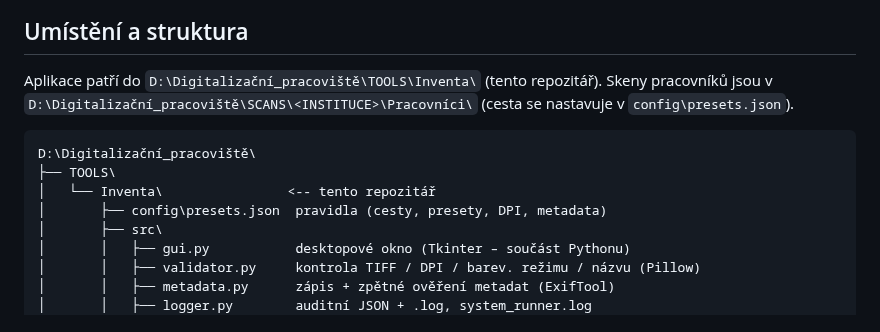
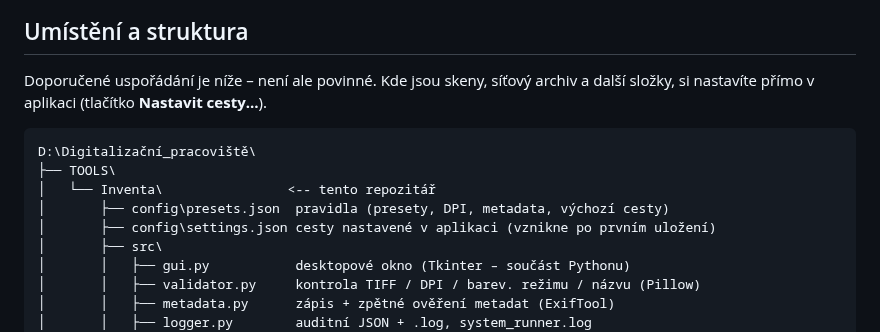
Before and after one commit to Vala-Jan/Inventa, a Markdown page: README.md, the part around one of its changes. Rendered like a GitHub page.

````diff
--- a/README.md
+++ b/README.md
@@ -14,14 +14,15 @@ logy a na pokyn obsluhy přenáší hotové soubory na síťový archiv.
 
 ## Umístění a struktura
 
-Aplikace patří do `D:\Digitalizační_pracoviště\TOOLS\Inventa\` (tento repozitář).
-Skeny pracovníků jsou v `D:\Digitalizační_pracoviště\SCANS\<INSTITUCE>\Pracovníci\` (cesta se nastavuje v `config\presets.json`).
+Doporučené uspořádání je níže – není ale povinné. Kde jsou skeny, síťový archiv a další složky,
+si nastavíte přímo v aplikaci (tlačítko **Nastavit cesty…**).
 
 ```text
 D:\Digitalizační_pracoviště\
 ├── TOOLS\
 │   └── Inventa\                <-- tento repozitář
-│       ├── config\presets.json  pravidla (cesty, presety, DPI, metadata)
+│       ├── config\presets.json  pravidla (presety, DPI, metadata, výchozí cesty)
+│       ├── config\settings.json cesty nastavené v aplikaci (vznikne po prvním uložení)
 │       ├── src\
 │       │   ├── gui.py           desktopové okno (Tkinter – součást Pythonu)
 │       │   ├── validator.py     kontrola TIFF / DPI / barev. režimu / názvu (Pillow)
````
Also changed, not shown: other parts of README.md (+14 -8 lines), docs/historie.png, docs/kontrola.png, docs/prenos.png, docs/zpracovani.png, 6 other files.
